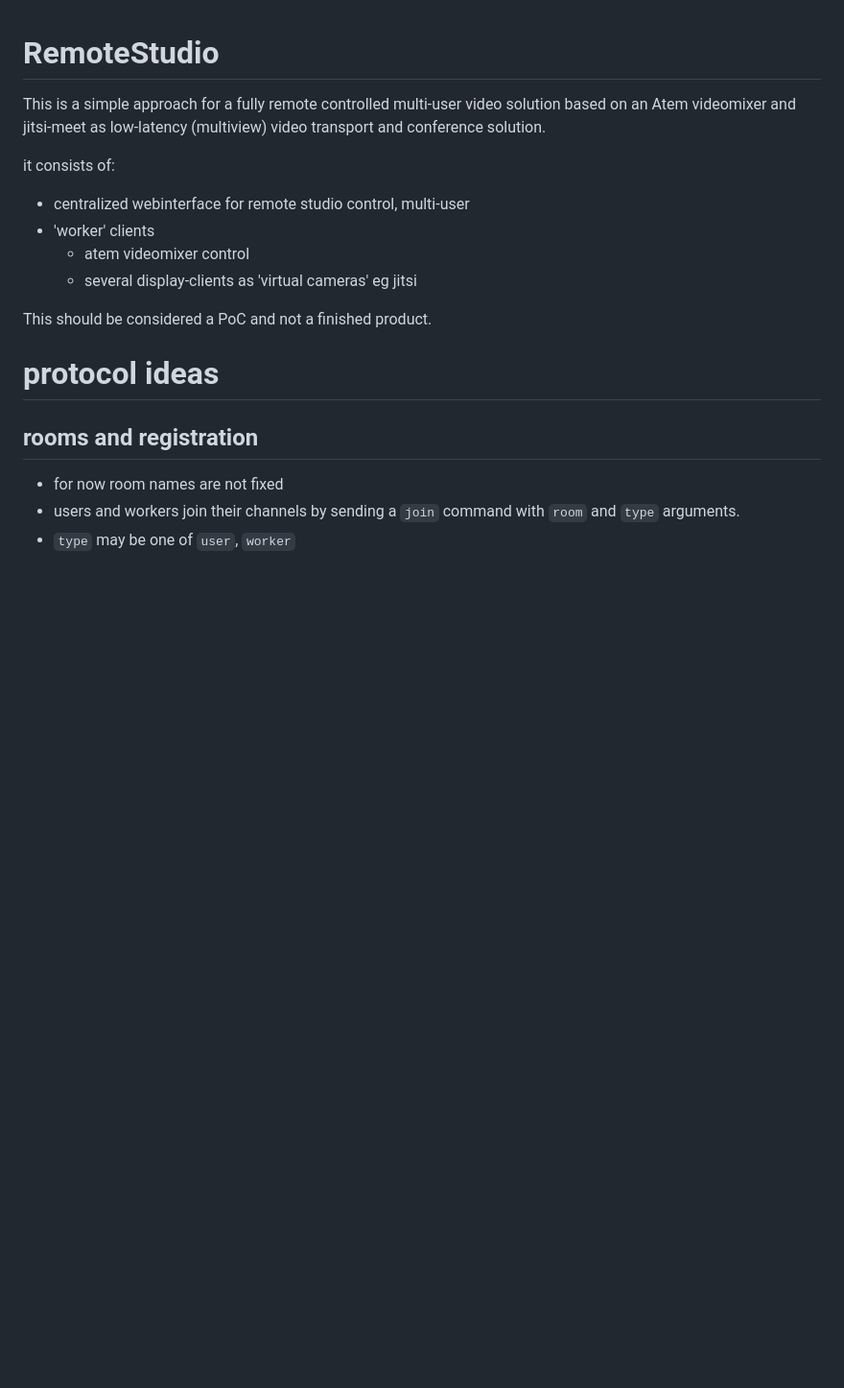
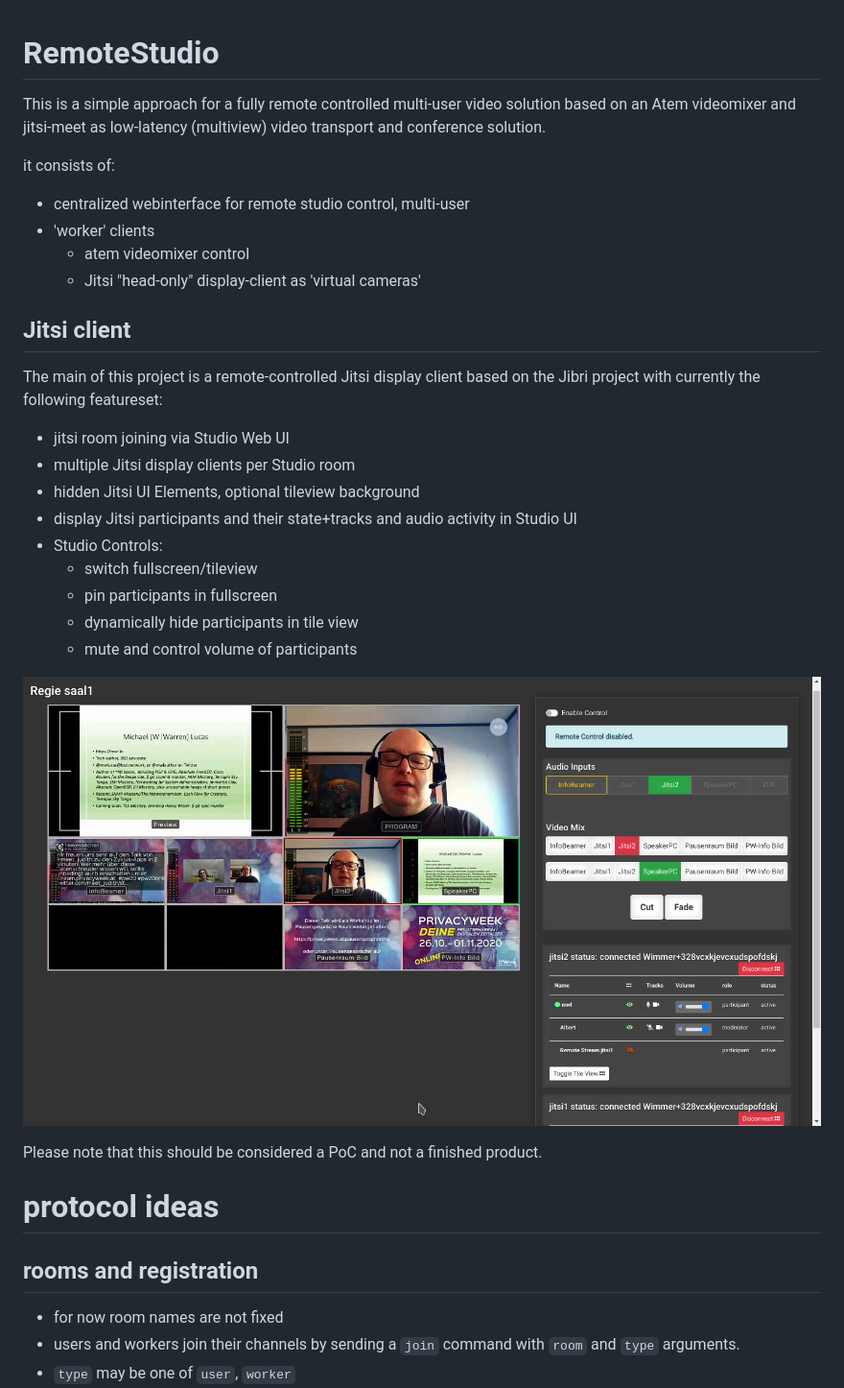
Before and after one commit to oe1rfc/remotestudio, a Markdown page: README.md, the part around the change. Shown: that part at 96% size. Rendered like a GitHub page; pictures changed too: .screenshots/pw20_mwl.png (added); blank space fills up the shorter version.

Commit message:
chore: add screenshot

```diff
--- a/README.md
+++ b/README.md
@@ -8,9 +8,25 @@ it consists of:
 * centralized webinterface for remote studio control, multi-user
 * 'worker' clients
   * atem videomixer control
-  * several display-clients as 'virtual cameras' eg jitsi
+  * Jitsi "head-only" display-client as 'virtual cameras'
 
-This should be considered a PoC and not a finished product.
+## Jitsi client
+The main of this project is a remote-controlled Jitsi display client based on the Jibri project with currently the following featureset:
+* jitsi room joining via Studio Web UI
+* multiple Jitsi display clients per Studio room
+* hidden Jitsi UI Elements, optional tileview background
+* display Jitsi participants and their state+tracks and audio activity in Studio UI
+* Studio Controls:
+  * switch fullscreen/tileview
+  * pin participants in fullscreen
+  * dynamically hide participants in tile view
+  * mute and control volume of participants
+
+![PrivacyWeek 2020 Live Studio Screenshot](.screenshots/pw20_mwl.png)
+
+
+
+Please note that this should be considered a PoC and not a finished product.
 
 # protocol ideas
 
```
